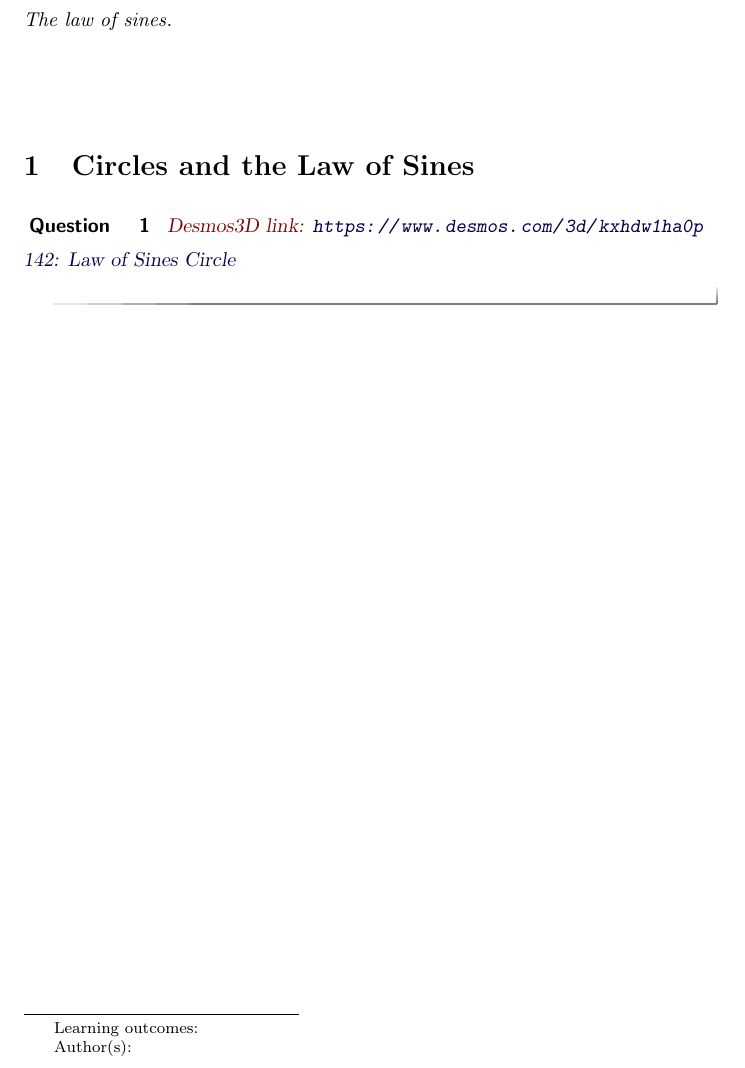
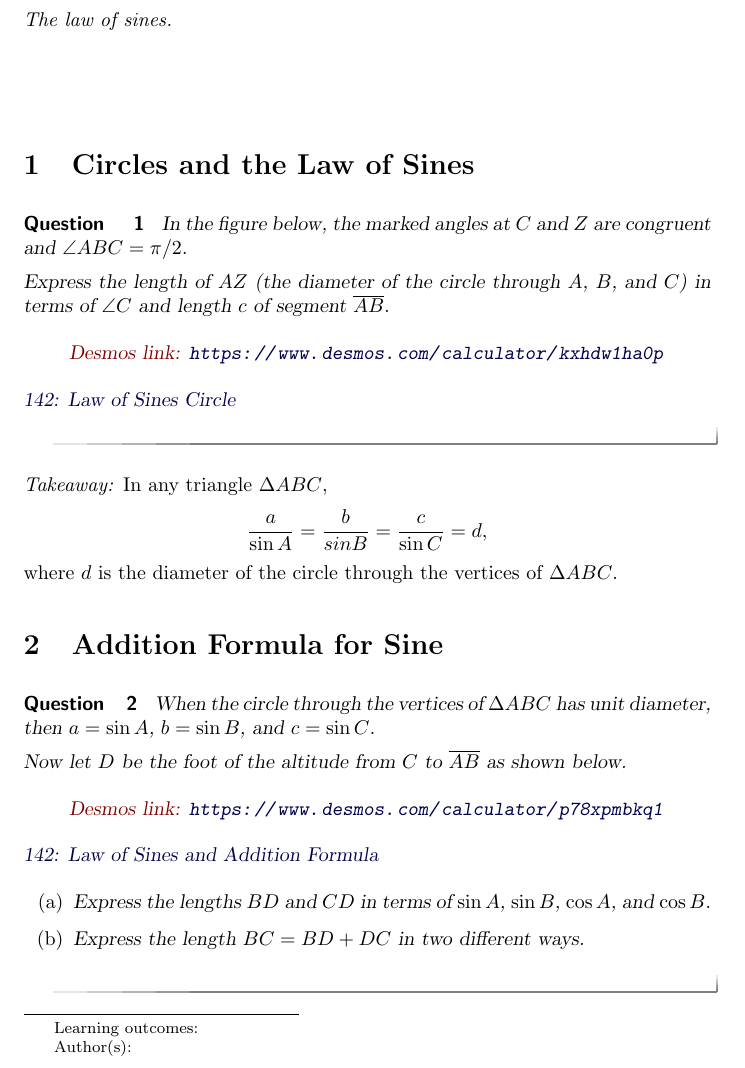
Before and after one commit to fkuczmar/PreCalculusII, a LaTeX document (LawofSinesCW/LawofSinesCW.tex): part of the page, cut so that both start at the same text. Compiled offline with pdfLaTeX.

Commit message:
LSinesCW

```diff
--- a/LawofSinesCW/LawofSinesCW.tex
+++ b/LawofSinesCW/LawofSinesCW.tex
@@ -13,10 +13,13 @@ The law of sines.
 
 \begin{question} \label{QPkdf9fM}
 
+In the figure below, the marked angles at $C$ and $Z$ are congruent and $\angle ABC = \pi/2$.
+
+Express the length of $AZ$ (the diameter of the circle through $A$, $B$, and $C$) in terms of $\angle C$ and length $c$ of segment $\overline{AB}$.
 
 \begin{onlineOnly}
     \begin{center}
-\desmosThreeD{kxhdw1ha0p}{900}{600}
+\desmos{kxhdw1ha0p}{900}{600}
 \end{center}
 \end{onlineOnly}
 
@@ -24,5 +27,38 @@ The law of sines.
 
 \end{question}
 
+\emph{Takeaway:} In any triangle $\Delta ABC$,
+\[
+     \frac{a}{\sin A} = \frac{b}{sin B} = \frac{c}{\sin C} = d ,
+\]
+where $d$ is the diameter of the circle through the vertices of $\Delta ABC$.
+
+
+\section{Addition Formula for Sine}
+
+\begin{question} \label{QKefefe}
+
+When the circle through the vertices of $\Delta ABC$ has unit diameter, then $a=\sin A$, $b=\sin B$, and $c=\sin C$.
+
+Now let $D$ be the foot of the altitude from $C$ to $\overline{AB}$ as shown below.
+
+\begin{onlineOnly}
+    \begin{center}
+\desmos{p78xpmbkq1}{900}{600}
+\end{center}
+\end{onlineOnly}
+
+\href{https://www.desmos.com/calculator/p78xpmbkq1}{142: Law of Sines and Addition Formula}
+
+\begin{enumerate}
+
+\item Express the lengths $BD$ and $CD$ in terms of $\sin A$, $\sin B$, $\cos A$, and $\cos B$.
+
+\item Express the length $BC = BD + DC$ in two different ways.
+
+\end{enumerate}
+
+\end{question}
+
 
 \end{document}
```
